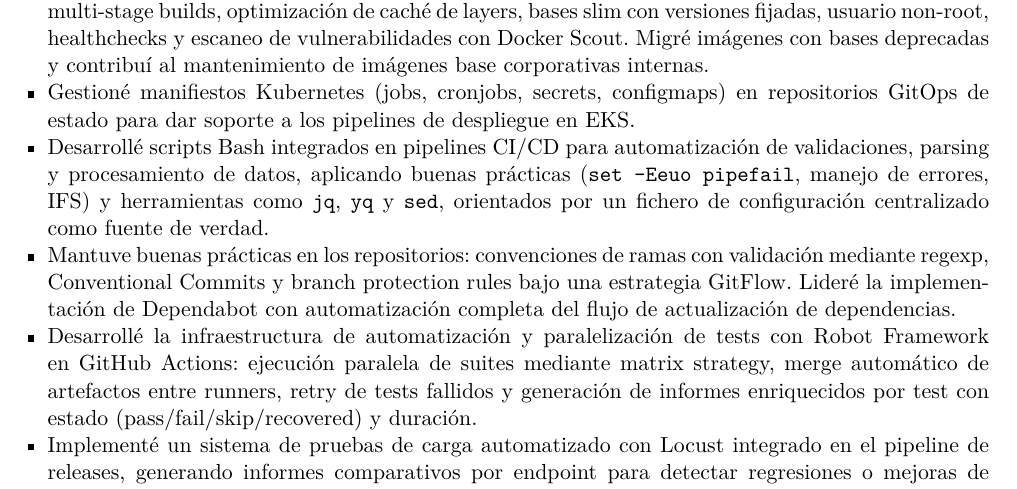
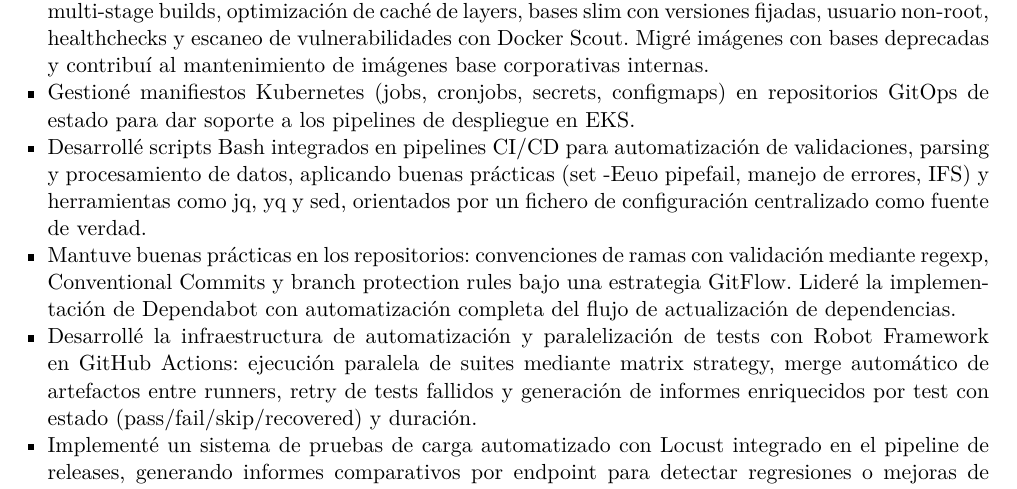
Before and after one commit to ismael-ares/cv, a LaTeX CV (cv.tex): part of page 1 of 2, cut so that both start at the same text. Compiled offline with pdfLaTeX.

Commit message:
fix: remove monospace formatting for ATS compatibility

```diff
--- a/cv.tex
+++ b/cv.tex
@@ -75,7 +75,7 @@ monitorización con Datadog. Orientado a seguir creciendo en DevOps e infraestru
   \item Diseñé e implementé pipelines CI/CD en GitHub Actions para la gestión del ciclo de vida de imágenes Docker y despliegues automatizados en EKS mediante GitOps, incluyendo validación de ramas, discovery de servicios, generación automática de PRs en el repositorio de estado con soporte multi-entorno, creación automática de tags por servicio y despliegue de entornos de preview. Los pipelines incluyen análisis de impacto del despliegue: commits detrás de main, diff de cambios respecto al entorno destino y detección de cambios relevantes como migraciones o variables de entorno.
   \item Gestioné imágenes Docker de microservicios en entornos productivos aplicando buenas prácticas: multi-stage builds, optimización de caché de layers, bases slim con versiones fijadas, usuario non-root, healthchecks y escaneo de vulnerabilidades con Docker Scout. Migré imágenes con bases deprecadas y contribuí al mantenimiento de imágenes base corporativas internas.
   \item Gestioné manifiestos Kubernetes (jobs, cronjobs, secrets, configmaps) en repositorios GitOps de estado para dar soporte a los pipelines de despliegue en EKS.
-  \item Desarrollé scripts Bash integrados en pipelines CI/CD para automatización de validaciones, parsing y procesamiento de datos, aplicando buenas prácticas (\texttt{set -Eeuo pipefail}, manejo de errores, IFS) y herramientas como \texttt{jq}, \texttt{yq} y \texttt{sed}, orientados por un fichero de configuración centralizado como fuente de verdad.
+  \item Desarrollé scripts Bash integrados en pipelines CI/CD para automatización de validaciones, parsing y procesamiento de datos, aplicando buenas prácticas (set -Eeuo pipefail, manejo de errores, IFS) y herramientas como jq, yq y sed, orientados por un fichero de configuración centralizado como fuente de verdad.
   \item Mantuve buenas prácticas en los repositorios: convenciones de ramas con validación mediante regexp, Conventional Commits y branch protection rules bajo una estrategia GitFlow. Lideré la implementación de Dependabot con automatización completa del flujo de actualización de dependencias.
   \item Desarrollé la infraestructura de automatización y paralelización de tests con Robot Framework en GitHub Actions: ejecución paralela de suites mediante matrix strategy, merge automático de artefactos entre runners, retry de tests fallidos y generación de informes enriquecidos por test con estado (pass/fail/skip/recovered) y duración.
   \item Implementé un sistema de pruebas de carga automatizado con Locust integrado en el pipeline de releases, generando informes comparativos por endpoint para detectar regresiones o mejoras de rendimiento respecto a los promedios establecidos.
```
